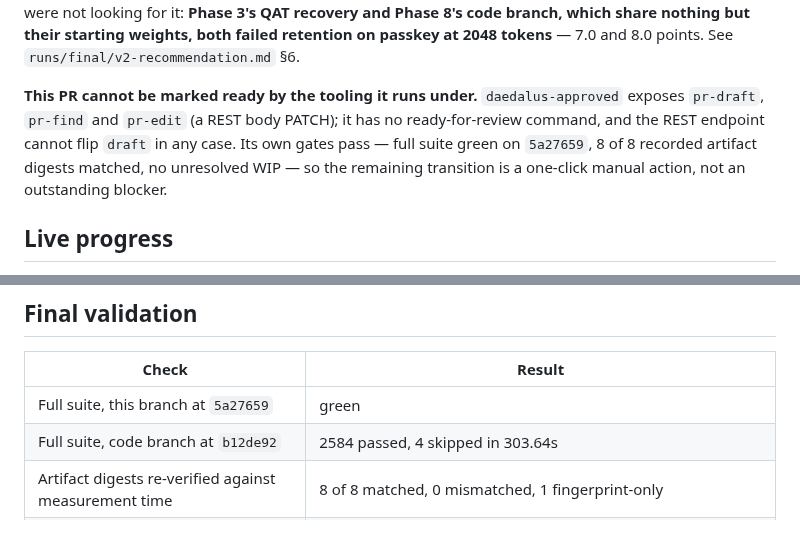
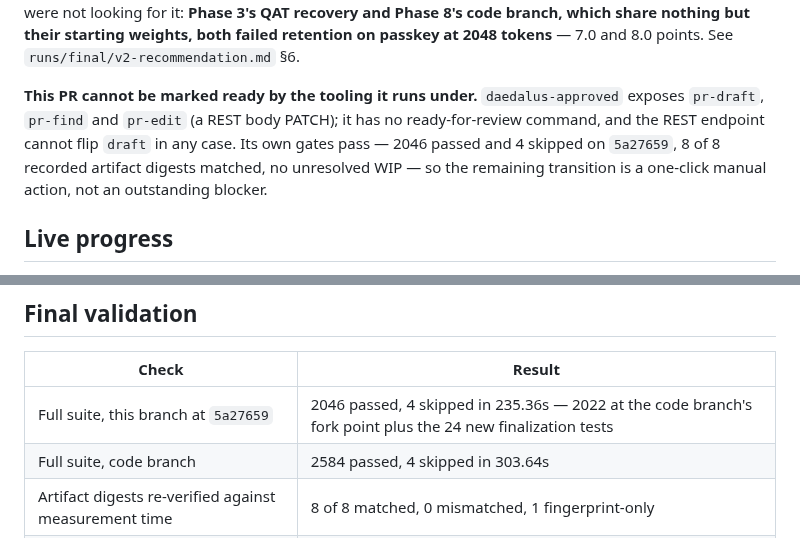
Before and after one commit to unseen1980/daedalus, a Markdown page: runs/vast-program/pr-body.md, 2 parts joined by grey strips. Drawn GitHub-style.

Commit message:
pr body: the full-suite number, measured rather than called green
2046 passed and 4 skipped at 5a27659, which is the code branch's fork-point
2022 plus the 24 finalization tests. Recording the count and where it comes
from lets a reviewer check the arithmetic against the code branch's 2584
instead of taking two unrelated 'green's on trust.

```diff
--- a/runs/vast-program/pr-body.md
+++ b/runs/vast-program/pr-body.md
@@ -6,7 +6,7 @@ Unattended research program from `docs/superpowers/plans/2026-08-24-daedalus-vas
 
 **The headline is negative, and that is the result.** This program ships no improved V1. Every preregistered gate that could have produced one returned *stop* — Phase 3 accepted no QAT arm, Phase 5 selected no decay schedule, Phase 6 recommended no shape, Phase 7's mixture sweep kept the baseline, and Phase 8 stopped Daedalus-Code at 1B. Three of the four phases scoped to find V2 gains found none, and none of those thresholds moved after a number was seen. The result that did land was found by two phases that were not looking for it: **Phase 3's QAT recovery and Phase 8's code branch, which share nothing but their starting weights, both failed retention on passkey at 2048 tokens** — 7.0 and 8.0 points. See `runs/final/v2-recommendation.md` §6.
 
-**This PR cannot be marked ready by the tooling it runs under.** `daedalus-approved` exposes `pr-draft`, `pr-find` and `pr-edit` (a REST body PATCH); it has no ready-for-review command, and the REST endpoint cannot flip `draft` in any case. Its own gates pass — full suite green on `5a27659`, 8 of 8 recorded artifact digests matched, no unresolved WIP — so the remaining transition is a one-click manual action, not an outstanding blocker.
+**This PR cannot be marked ready by the tooling it runs under.** `daedalus-approved` exposes `pr-draft`, `pr-find` and `pr-edit` (a REST body PATCH); it has no ready-for-review command, and the REST endpoint cannot flip `draft` in any case. Its own gates pass — 2046 passed and 4 skipped on `5a27659`, 8 of 8 recorded artifact digests matched, no unresolved WIP — so the remaining transition is a one-click manual action, not an outstanding blocker.
 
 ## Live progress
 
@@ -353,8 +353,8 @@ The workspace was never marked trusted, so Claude Code ignored `.claude/settings
 
 | Check | Result |
 | --- | --- |
-| Full suite, this branch at `5a27659` | green |
-| Full suite, code branch at `b12de92` | 2584 passed, 4 skipped in 303.64s |
+| Full suite, this branch at `5a27659` | 2046 passed, 4 skipped in 235.36s — 2022 at the code branch's fork point plus the 24 new finalization tests |
+| Full suite, code branch | 2584 passed, 4 skipped in 303.64s |
 | Artifact digests re-verified against measurement time | 8 of 8 matched, 0 mismatched, 1 fingerprint-only |
 | Headline metrics re-measured from immutable GGUFs | released base reproduced bit for bit; code branch reproduced its export check exactly |
 | `wip:` commits outstanding | none on either source branch |
```
